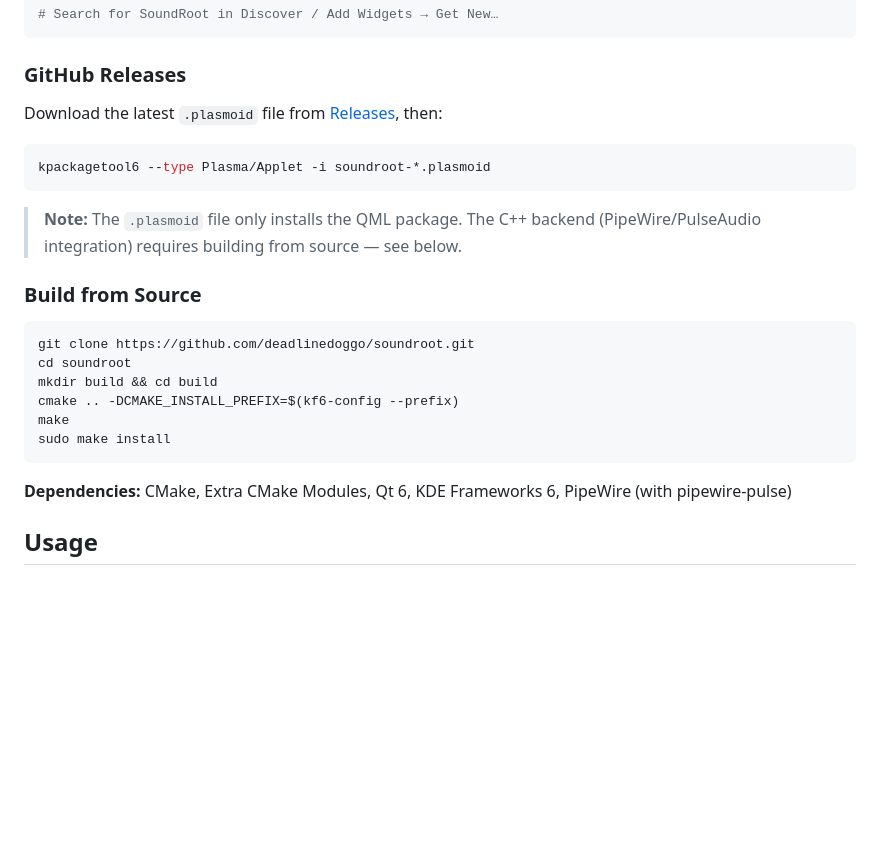
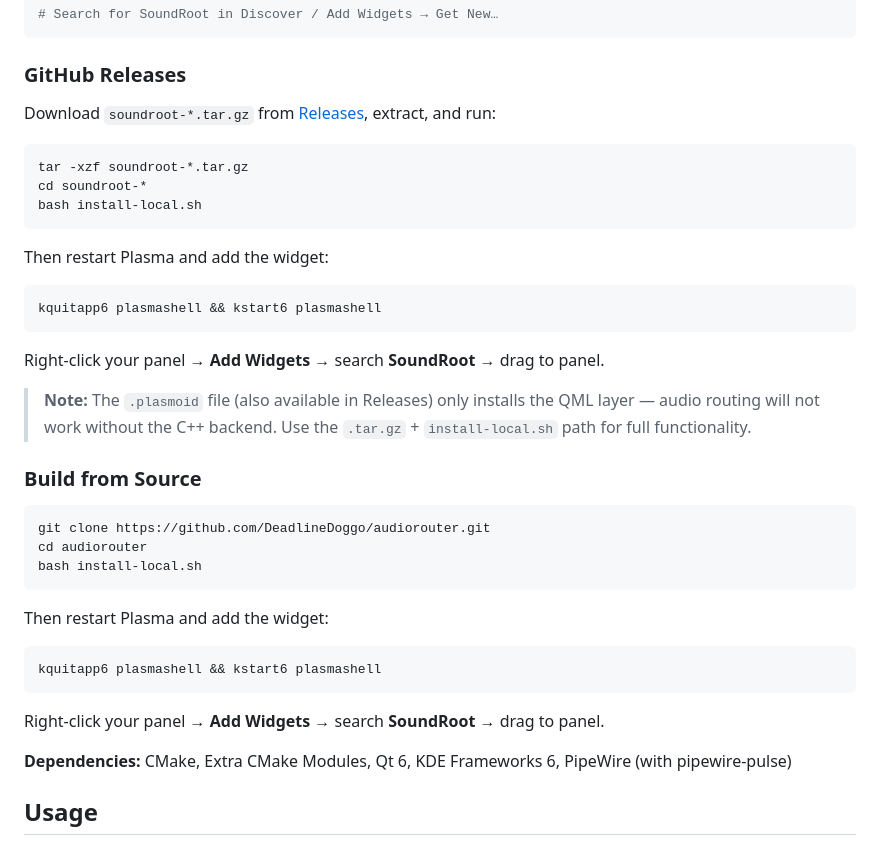
Before and after one commit to DeadlineDoggo/audiorouter, a Markdown page: README.md, the part around the change. GitHub-like rendering; blank space fills up the shorter version.

Commit message:
docs: fix install instructions - use install-local.sh, add panel step, fix kstart6

````diff
--- a/README.md
+++ b/README.md
@@ -35,24 +35,39 @@ Install directly from the [KDE Store](https://store.kde.org/p/2357238/) via Plas
 
 ### GitHub Releases
 
-Download the latest `.plasmoid` file from [Releases](https://github.com/deadlinedoggo/soundroot/releases), then:
+Download `soundroot-*.tar.gz` from [Releases](https://github.com/DeadlineDoggo/audiorouter/releases), extract, and run:
 
 ```bash
-kpackagetool6 --type Plasma/Applet -i soundroot-*.plasmoid
+tar -xzf soundroot-*.tar.gz
+cd soundroot-*
+bash install-local.sh
 ```
 
-> **Note:** The `.plasmoid` file only installs the QML package. The C++ backend (PipeWire/PulseAudio integration) requires building from source — see below.
+Then restart Plasma and add the widget:
+
+```bash
+kquitapp6 plasmashell && kstart6 plasmashell
+```
+
+Right-click your panel → **Add Widgets** → search **SoundRoot** → drag to panel.
+
+> **Note:** The `.plasmoid` file (also available in Releases) only installs the QML layer — audio routing will not work without the C++ backend. Use the `.tar.gz` + `install-local.sh` path for full functionality.
 
 ### Build from Source
 
 ```bash
-git clone https://github.com/deadlinedoggo/soundroot.git
-cd soundroot
-mkdir build && cd build
-cmake .. -DCMAKE_INSTALL_PREFIX=$(kf6-config --prefix)
-make
-sudo make install
+git clone https://github.com/DeadlineDoggo/audiorouter.git
+cd audiorouter
+bash install-local.sh
 ```
+
+Then restart Plasma and add the widget:
+
+```bash
+kquitapp6 plasmashell && kstart6 plasmashell
+```
+
+Right-click your panel → **Add Widgets** → search **SoundRoot** → drag to panel.
 
 **Dependencies:** CMake, Extra CMake Modules, Qt 6, KDE Frameworks 6, PipeWire (with pipewire-pulse)
 
````
